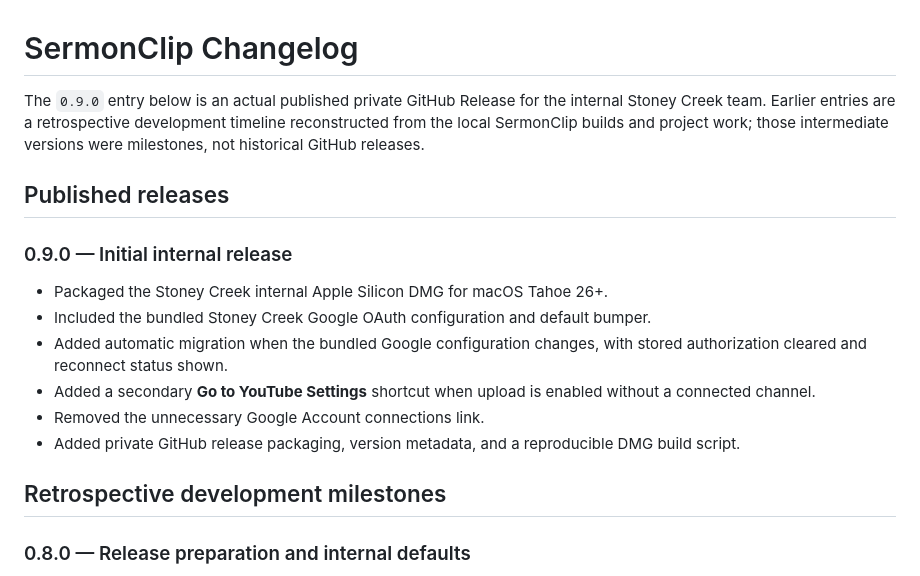
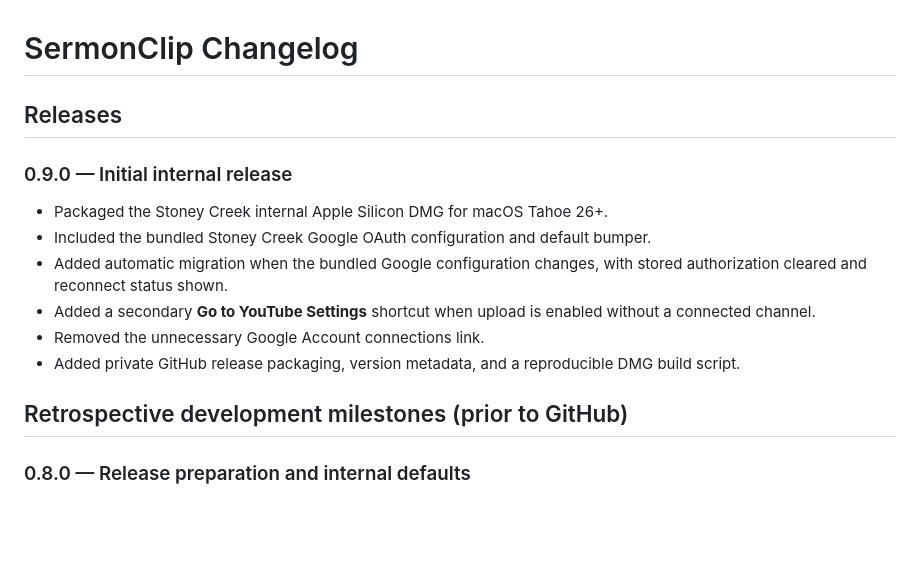
Before and after one commit to neatlee/SermonClip, a Markdown page: CHANGELOG.md, the part around the change. Rendered like a GitHub page; blank space fills up the shorter version.

Commit message:
Simplify changelog release headings

```diff
--- a/CHANGELOG.md
+++ b/CHANGELOG.md
@@ -1,11 +1,6 @@
 # SermonClip Changelog
 
-The `0.9.0` entry below is an actual published private GitHub Release for the
-internal Stoney Creek team. Earlier entries are a retrospective development
-timeline reconstructed from the local SermonClip builds and project work; those
-intermediate versions were milestones, not historical GitHub releases.
-
-## Published releases
+## Releases
 
 ### 0.9.0 — Initial internal release
 
@@ -19,7 +14,7 @@ intermediate versions were milestones, not historical GitHub releases.
 - Added private GitHub release packaging, version metadata, and a reproducible
   DMG build script.
 
-## Retrospective development milestones
+## Retrospective development milestones (prior to GitHub)
 
 ### 0.8.0 — Release preparation and internal defaults
 
```
